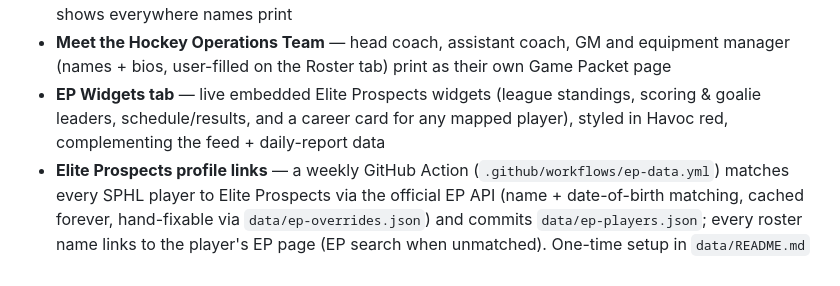
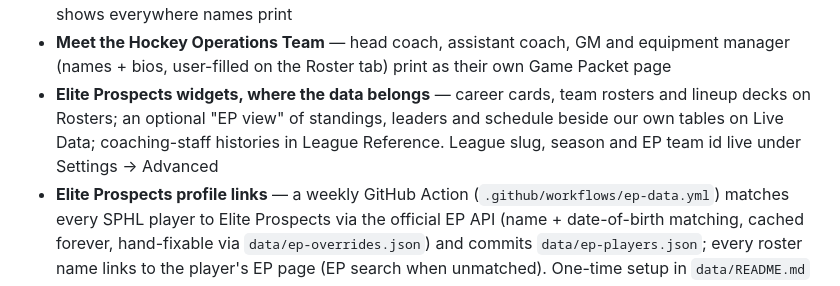
Before and after one commit to murphsmurph/Havoc-Broadcast-Hub, a Markdown page: README.md, the part around the change. GitHub-like rendering.

Commit message:
README: EP widgets now live in the tabs that own the data
Co-Authored-By: Claude Fable 5 <noreply@anthropic.com>
Claude-Session: https://claude.ai/code/session_01WRbBZewYwMxZfSgGHqeAAQ

```diff
--- a/README.md
+++ b/README.md
@@ -20,7 +20,7 @@ A single-file broadcast & media toolkit for the Huntsville Havoc (SPHL). No buil
 - **Signed-sheet roster with feed reconcile** — the club's own 2026-27 signed-players sheet is the roster's source of truth in preseason. Jersey numbers from the sheet outrank the league feed; when the feed disagrees, both numbers show with a one-click resolve. Players the feed adds are flagged for confirmation, players on the sheet are never dropped by a sync, and anyone left over from a prior season is parked as "unconfirmed" — visible for review, out of the packet — instead of deleted. A status panel on the Rosters tab reports which signings the league feed has published yet
 - **Two bios per Havoc player, written by you** — a long **media bio** used on the Game Packet pages and a short **broadcast bio** used on the lineup chart & game sheet; opponent players carry just a broadcast bio. Nothing is auto-written. Captains are marked C / A in the player editor and their letter shows everywhere names print
 - **Meet the Hockey Operations Team** — head coach, assistant coach, GM and equipment manager (names + bios, user-filled on the Roster tab) print as their own Game Packet page
-- **EP Widgets tab** — live embedded Elite Prospects widgets (league standings, scoring & goalie leaders, schedule/results, and a career card for any mapped player), styled in Havoc red, complementing the feed + daily-report data
+- **Elite Prospects widgets, where the data belongs** — career cards, team rosters and lineup decks on Rosters; an optional "EP view" of standings, leaders and schedule beside our own tables on Live Data; coaching-staff histories in League Reference. League slug, season and EP team id live under Settings → Advanced
 - **Elite Prospects profile links** — a weekly GitHub Action (`.github/workflows/ep-data.yml`) matches every SPHL player to Elite Prospects via the official EP API (name + date-of-birth matching, cached forever, hand-fixable via `data/ep-overrides.json`) and commits `data/ep-players.json`; every roster name links to the player's EP page (EP search when unmatched). One-time setup in `data/README.md`
 - **Broadcast call log** — career game tracking for 2025-26 + 2026-27, importable from the call-log app
 - **Post-game copy desk** — a formatter, not a generator: you write each section (headline, lede, body, quotes, notes), it assembles the finished report in one fixed house style with a one-click Copy; a Game Center paste can auto-fill the score/date/venue facts
```
